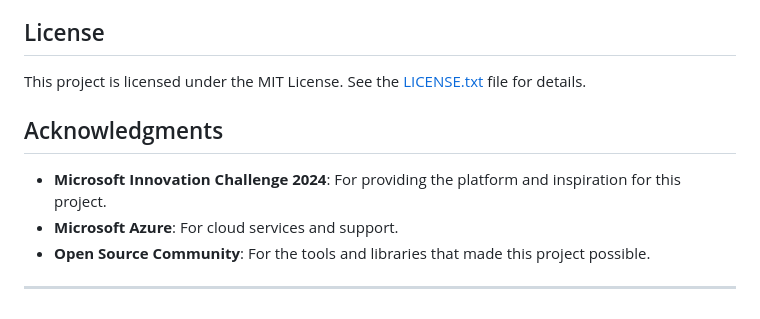
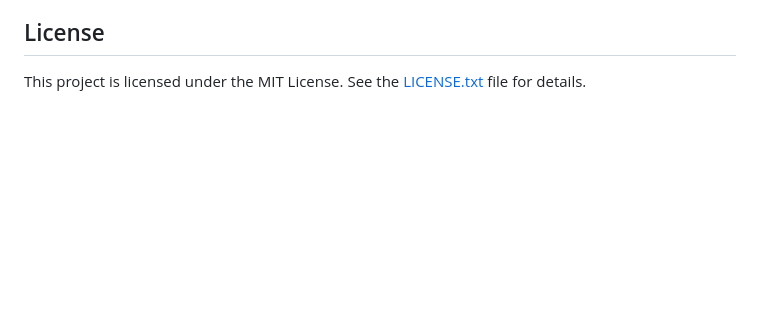
Before and after one commit to omuili/terraguard, a Markdown page: README.md, the part around the change. Rendered like a GitHub page; blank space fills up the shorter version.

```diff
--- a/README.md
+++ b/README.md
@@ -163,11 +163,3 @@ Contributions are welcome! Please read the [contributing guidelines](CONTRIBUTIN
 ## License
 
 This project is licensed under the MIT License. See the [LICENSE.txt](LICENSE.txt) file for details.
-
-## Acknowledgments
-
-- **Microsoft Innovation Challenge 2024**: For providing the platform and inspiration for this project.
-- **Microsoft Azure**: For cloud services and support.
-- **Open Source Community**: For the tools and libraries that made this project possible.
-
----
```
